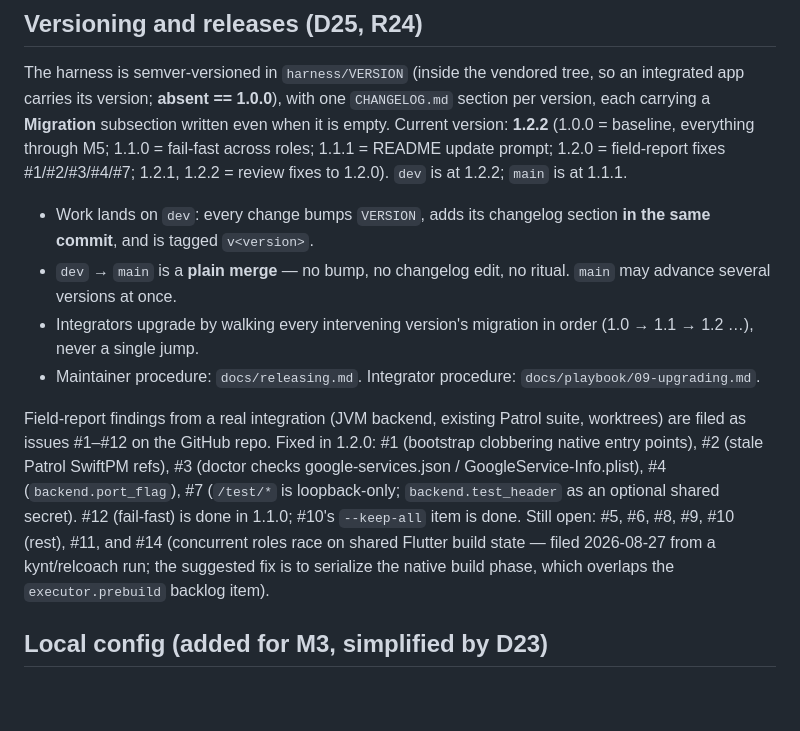
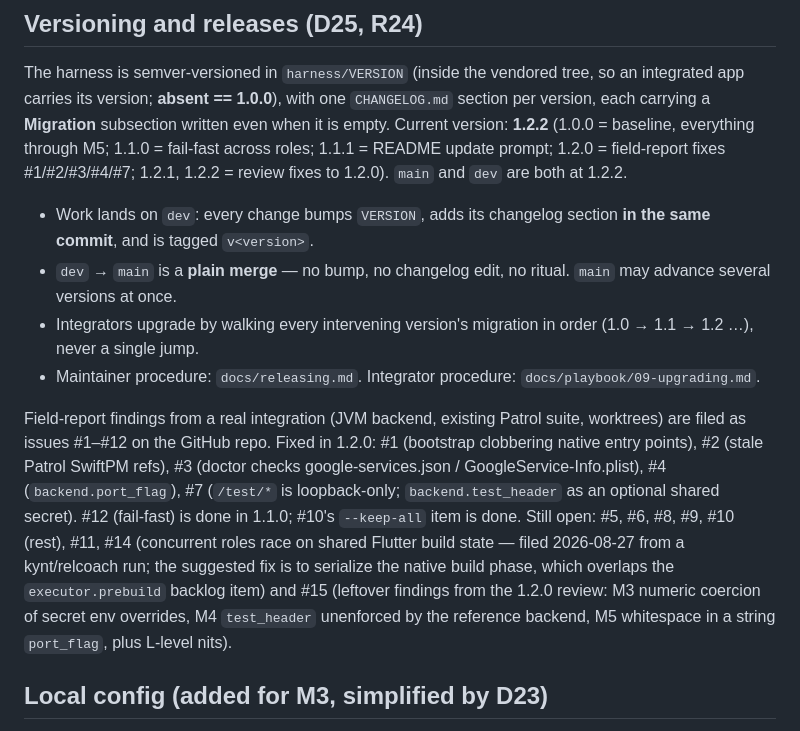
Before and after one commit to andriivachasov/flutter_e2e_test_harness, a Markdown page: CLAUDE.md, the part around the change. GitHub-like rendering; blank space fills up the shorter version.

Commit message:
docs: record the merge to main and issue #15 in CLAUDE.md
Bookkeeping only — no harness change, so no version bump: CLAUDE.md is
repo context and is not part of the vendored tree.

Co-Authored-By: Claude Opus 5 <noreply@anthropic.com>
Claude-Session: https://claude.ai/code/session_01SurZiDfSdfWTn64GeN7a1y

```diff
--- a/CLAUDE.md
+++ b/CLAUDE.md
@@ -154,7 +154,7 @@ one `CHANGELOG.md` section per version, each carrying a **Migration**
 subsection written even when it is empty. Current version: **1.2.2**
 (1.0.0 = baseline, everything through M5; 1.1.0 = fail-fast across roles;
 1.1.1 = README update prompt; 1.2.0 = field-report fixes #1/#2/#3/#4/#7; 1.2.1, 1.2.2 = review fixes to 1.2.0).
-`dev` is at 1.2.2; `main` is at 1.1.1.
+`main` and `dev` are both at 1.2.2.
 
 - Work lands on `dev`: every change bumps `VERSION`, adds its changelog
   section **in the same commit**, and is tagged `v<version>`.
@@ -172,10 +172,12 @@ SwiftPM refs), #3 (doctor checks google-services.json /
 GoogleService-Info.plist), #4 (`backend.port_flag`), #7 (`/test/*` is
 loopback-only; `backend.test_header` as an optional shared secret). #12
 (fail-fast) is done in 1.1.0; #10's `--keep-all` item is done. Still open:
-#5, #6, #8, #9, #10 (rest), #11, and #14 (concurrent roles race on shared
-Flutter build state — filed 2026-08-27 from a kynt/relcoach run; the
-suggested fix is to serialize the native build phase, which overlaps the
-`executor.prebuild` backlog item).
+#5, #6, #8, #9, #10 (rest), #11, #14 (concurrent roles race on shared Flutter
+build state — filed 2026-08-27 from a kynt/relcoach run; the suggested fix is
+to serialize the native build phase, which overlaps the `executor.prebuild`
+backlog item) and #15 (leftover findings from the 1.2.0 review: M3 numeric
+coercion of secret env overrides, M4 `test_header` unenforced by the reference
+backend, M5 whitespace in a string `port_flag`, plus L-level nits).
 
 ## Local config (added for M3, simplified by D23)
 
```
